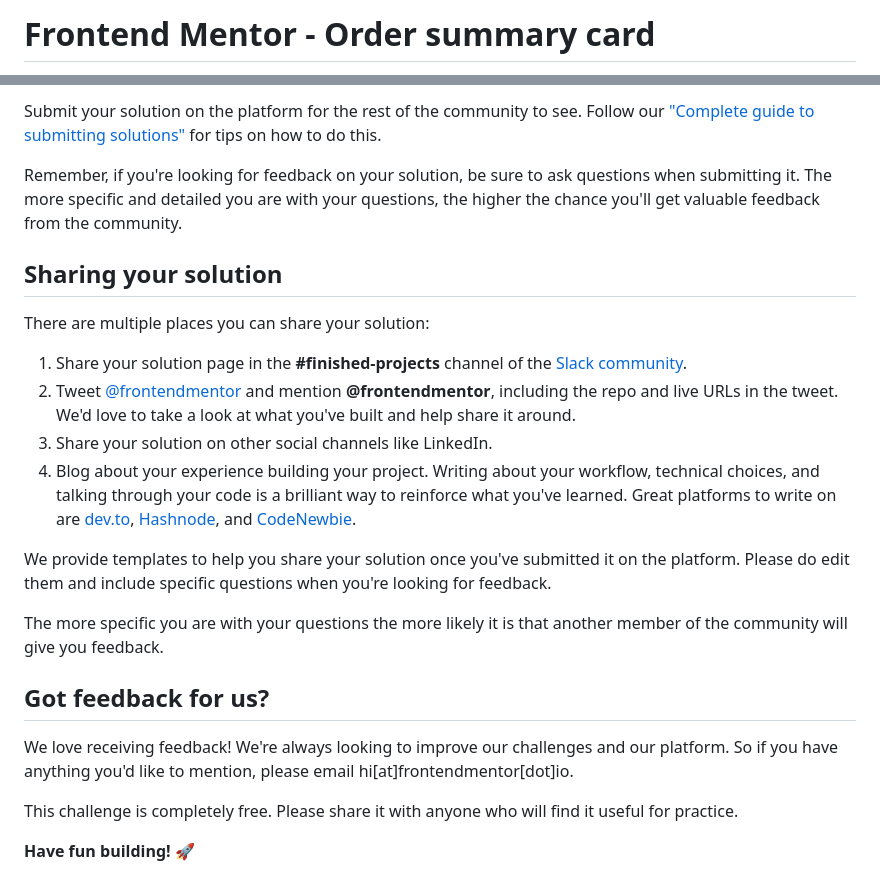
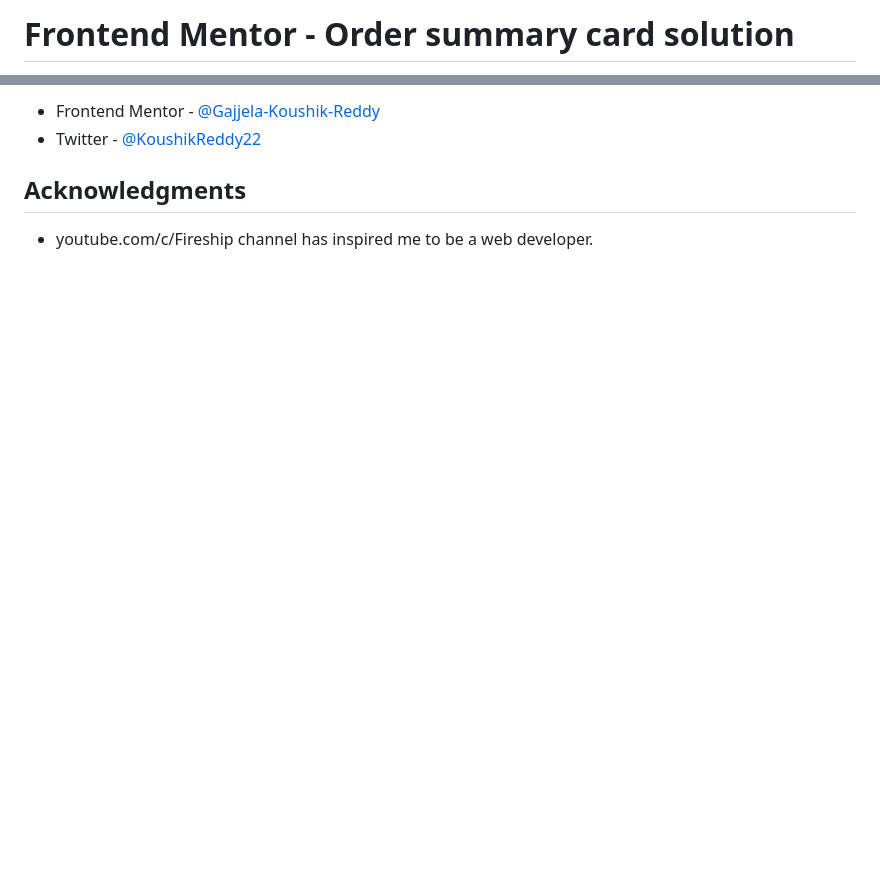
Before and after one commit to Gajjela-Koushik-Reddy/Web_dev_practice, a Markdown page: order-summary-component-main/README.md, 2 parts joined by grey strips. Rendered like a GitHub page; blank space fills up the shorter version.

```diff
--- a/order-summary-component-main/README.md
+++ b/order-summary-component-main/README.md
@@ -1,2 +1,2 @@
-# Frontend Mentor - Order summary card
+# Frontend Mentor - Order summary card solution
 
@@ -67,25 +64,7 @@ Once you've added your information to the template, delete this file and rename
 
-Submit your solution on the platform for the rest of the community to see. Follow our ["Complete guide to submitting solutions"](https://medium.com/frontend-mentor/a-complete-guide-to-submitting-solutions-on-frontend-mentor-ac6384162248) for tips on how to do this.
+- Frontend Mentor - [@Gajjela-Koushik-Reddy](https://www.frontendmentor.io/profile/Gajjela-Koushik-Reddy)
+- Twitter - [@KoushikReddy22](https://www.twitter.com/KoushikReddy22)
 
-Remember, if you're looking for feedback on your solution, be sure to ask questions when submitting it. The more specific and detailed you are with your questions, the higher the chance you'll get valuable feedback from the community.
 
-## Sharing your solution
-
-There are multiple places you can share your solution:
-
-1. Share your solution page in the **#finished-projects** channel of the [Slack community](https://www.frontendmentor.io/slack).
-2. Tweet [@frontendmentor](https://twitter.com/frontendmentor) and mention **@frontendmentor**, including the repo and live URLs in the tweet. We'd love to take a look at what you've built and help share it around.
-3. Share your solution on other social channels like LinkedIn.
-4. Blog about your experience building your project. Writing about your workflow, technical choices, and talking through your code is a brilliant way to reinforce what you've learned. Great platforms to write on are [dev.to](https://dev.to/), [Hashnode](https://hashnode.com/), and [CodeNewbie](https://community.codenewbie.org/).
-
-We provide templates to help you share your solution once you've submitted it on the platform. Please do edit them and include specific questions when you're looking for feedback.
-
-The more specific you are with your questions the more likely it is that another member of the community will give you feedback.
-
-## Got feedback for us?
-
-We love receiving feedback! We're always looking to improve our challenges and our platform. So if you have anything you'd like to mention, please email hi[at]frontendmentor[dot]io.
-
-This challenge is completely free. Please share it with anyone who will find it useful for practice.
-
-**Have fun building!** 🚀
+## Acknowledgments
+ - youtube.com/c/Fireship channel has inspired me to be a web developer.
```
Also changed, not shown: other parts of order-summary-component-main/README.md (+34 -37 lines), order-summary-component-main/README-template.md (deleted, +0 -110 lines), order-summary-component-main/images/Image.png (added), 1 other file.
